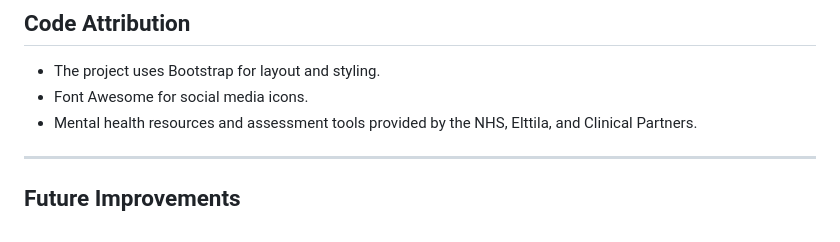
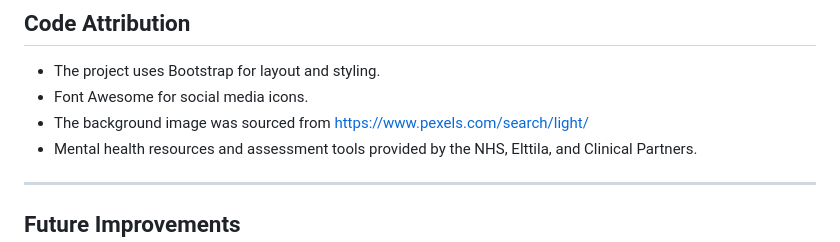
Before and after one commit to rabsingh/Assignment-1-, a Markdown page: README.md, the part around the change. GitHub-like rendering.

Commit message:
Update of readme with credits.

```diff
--- a/README.md
+++ b/README.md
@@ -104,6 +104,7 @@ assess their mental well-being and find trusted resources for further assistance
 
 - The project uses Bootstrap for layout and styling.
 - Font Awesome for social media icons.
+- The background image was sourced from https://www.pexels.com/search/light/
 - Mental health resources and assessment tools provided by the NHS, Elttila, and Clinical Partners.
 
 ---
```
